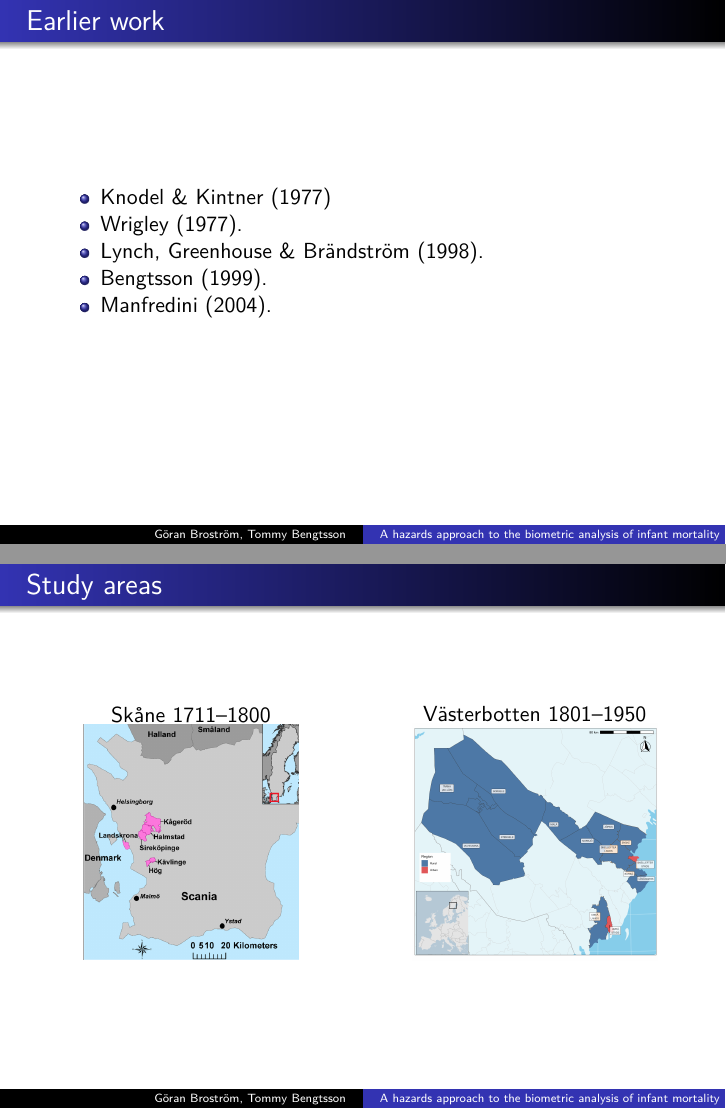
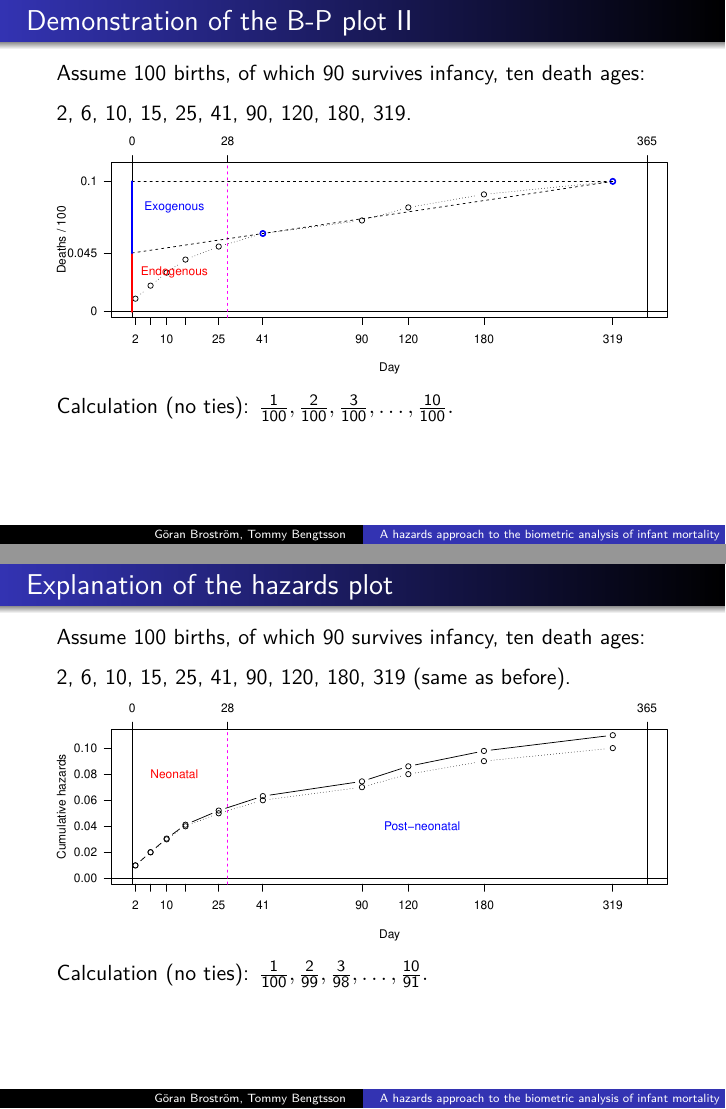
Before and after one commit to goranbrostrom/ESSHC_23, an R Markdown document (Slides/slides.Rmd): pages 4 and 5 of 16 before the commit and pages 7 and 8 of 22 after it, joined at a grey line. The pictures show the output file Slides/slides.pdf that the author committed with the source.

Commit message:
add basics

````diff
--- a/Slides/slides.Rmd
+++ b/Slides/slides.Rmd
@@ -45,3 +66,67 @@ C = \frac{365}{\log^3(365 + 1)}
 \end{column}
 
 \end{columns}
+
+## Demonstration of the B-P plot
+
+Assume 100 births, of which 90 survives infancy, ten death ages:
+
+2, 6, 10, 15, 25, 41, 90, 120, 180, 319.
+
+```{r bpex, fig.height = 4}
+C <- 365 / (log(365 + 1))^3
+g <- function(x) C * (log(x + 1))^3
+d <- c(2, 6, 10, 15, 25, 41, 90, 120, 180, 319)
+h <- seq_along(d) / 100
+plot(g(d), h, type = "b", lty = 3, xlab = "Day", axes = FALSE, ylab = "Deaths / 100",
+     ylim = c(0, 0.11), xlim = c(0, 365))
+axis(2, las = 1)
+abline(h = 0, v = c(0, 365))
+axis(1, at = g(d), labels = d)
+axis(3, at = c(0, g(28), 365), labels = c(0, 28, 365))
+box()
+abline(v = g(28), lty = 2, col = "magenta")
+text(g(12), 0.08, "Neonatal", col = "red")
+text(g(130), 0.04, "Post-neonatal", col = "blue")
+```
+
+Calculation (no ties): $\frac{1}{100}, \frac{2}{100}, \frac{3}{100}, \ldots, \frac{10}{100}.$
+
+<!--
+\begin{equation*}
+p_n = \frac{n}{100}, \; n = 1, \ldots 10
+\end{equation*}
+-->
+
+## Demonstration of the B-P plot II
+
+Assume 100 births, of which 90 survives infancy, ten death ages:
+
+2, 6, 10, 15, 25, 41, 90, 120, 180, 319.
+
+```{r bpex2, fig.height = 4}
+C <- 365 / (log(365 + 1))^3
+g <- function(x) C * (log(x + 1))^3
+d <- c(2, 6, 10, 15, 25, 41, 90, 120, 180, 319)
+h <- seq_along(d) / 100
+plot(g(d), h, type = "b", lty = 3, xlab = "Day", axes = FALSE, ylab = "Deaths / 100",
+     ylim = c(0, 0.11), xlim = c(0, 365))
+
+abline(h = 0, v = c(0, 365))
+axis(1, at = g(d), labels = d)
+axis(3, at = c(0, g(28), 365), labels = c(0, 28, 365))
+box()
+abline(v = g(28), lty = 2, col = "magenta")
+text(g(12), 0.08, "Exogenous", col = "blue")
+text(g(12), 0.03, "Endogenous", col = "red")
+points(g(c(41, 319)), c(6/100, 10/100), col = "blue", lwd = 2)
+##
+fy <- function(x, xc, yc){
+    yc[1] + (yc[2] - yc[1]) / (xc[2] - xc[1]) * (x - xc[1])
+}
+x1 <- g(41)
+y1 <- 6/100
+x2 <- g(319)
+y2 <- 10/100
+x0 <- 0
+x3 <- g(319)
@@ -47,0 +136,42 @@ C = \frac{365}{\log^3(365 + 1)}
+axis(2, las = 1, at = c(0, y0, y3), labels = round(c(0, y0, y3), 3))
+lines(c(0, g(319)), c(y3, y3), lty = 2)
+lines(c(0, 0), c(0, y0), col = "red", lwd = 3)
+lines(c(0, 0), c(y0, y3), col = "blue", lwd = 3)
+```
+
+Calculation (no ties): $\frac{1}{100}, \frac{2}{100}, \frac{3}{100}, \ldots, \frac{10}{100}.$
+
+<!--
+\begin{equation*}
+p_n = \frac{n}{100}, \; n = 1, \ldots 10
+\end{equation*}
+-->
+
+## Explanation of the hazards plot
+
+Assume 100 births, of which 90 survives infancy, ten death ages:
+
+2, 6, 10, 15, 25, 41, 90, 120, 180, 319 (same as before).
+
+```{r hazex, fig.height = 4}
+C <- 365 / (log(365 + 1))^3
+g <- function(x) C * (log(x + 1))^3
+d <- c(2, 6, 10, 15, 25, 41, 90, 120, 180, 319)
+h <- seq_along(d) / (100:91)
+plot(g(d), h, type = "b", lty = 1, xlab = "Day", axes = FALSE, ylab = "Cumulative hazards",
+     ylim = c(0, 0.11), xlim = c(0, 365))
+h2 <-  seq_along(d) / 100
+lines(g(d), h2, type = "b", lty = 3)
+axis(2, las = 1)
+abline(h = 0, v = c(0, 365))
+axis(1, at = g(d), labels = d)
+axis(3, at = c(0, g(28), 365), labels = c(0, 28, 365))
+box()
+abline(v = g(28), lty = 2, col = "magenta")
+text(g(12), 0.08, "Neonatal", col = "red")
+text(g(130), 0.04, "Post-neonatal", col = "blue")
+ttt <- sum(g(c(41, 90, 120, 180, 319))) + 90 * (g(365) - g(28))
+
+```
+
+Calculation (no ties): $\frac{1}{100}, \frac{2}{99}, \frac{3}{98}, \ldots, \frac{10}{91}.$
````
Also changed, not shown: Slides/slides.pdf, Slides/slides.Rmd (72 more changed lines).
